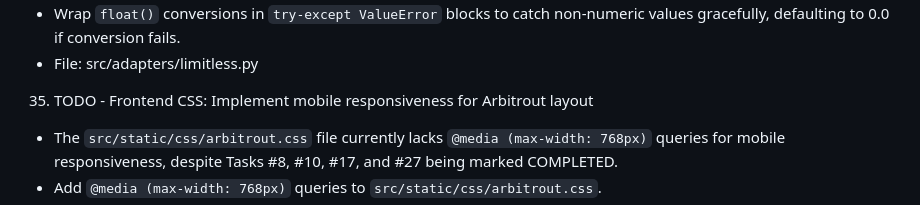
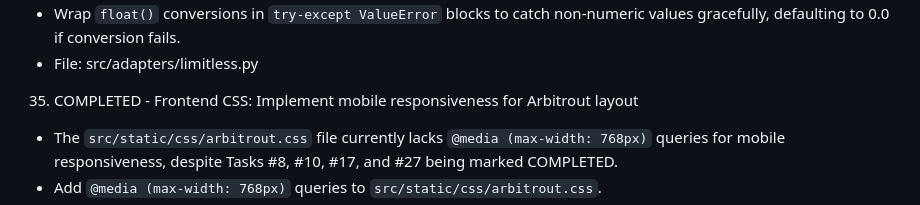
Before and after one commit to sorry-ari0/arbitrout, a Markdown page: tasks.md, the part around the change. GitHub-like rendering.

Commit message:
mark task 35 as COMPLETED

```diff
--- a/tasks.md
+++ b/tasks.md
@@ -199,7 +199,7 @@
    - Wrap `float()` conversions in `try-except ValueError` blocks to catch non-numeric values gracefully, defaulting to 0.0 if conversion fails.
    - File: src/adapters/limitless.py
 
-35. TODO - Frontend CSS: Implement mobile responsiveness for Arbitrout layout
+35. COMPLETED - Frontend CSS: Implement mobile responsiveness for Arbitrout layout
    - The `src/static/css/arbitrout.css` file currently lacks `@media (max-width: 768px)` queries for mobile responsiveness, despite Tasks #8, #10, #17, and #27 being marked COMPLETED.
    - Add `@media (max-width: 768px)` queries to `src/static/css/arbitrout.css`.
    - Within this media query, set `.arbitrout-container` to `grid-template-columns: 1fr; grid-template-rows: auto;` to stack panels vertically.
```
